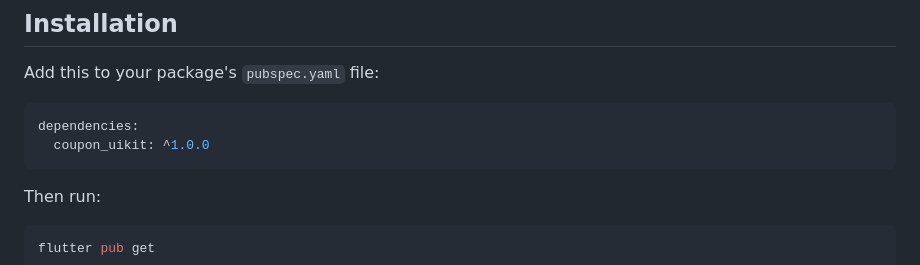
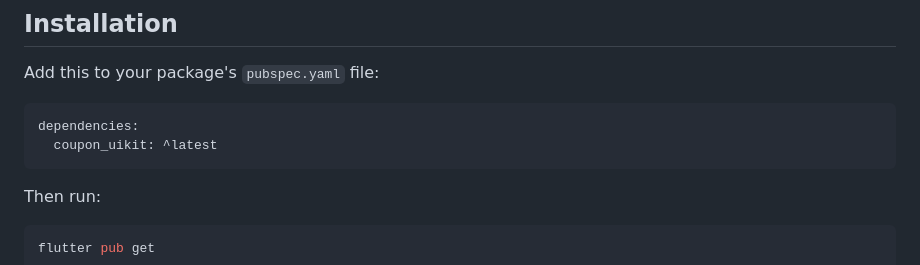
Before and after one commit to devmuaz/coupon-uikit, a Markdown page: README.md, the part around the change. Rendered like a GitHub page.

Commit message:
Update README to reflect the latest version of `coupon_uikit` dependency

````diff
--- a/README.md
+++ b/README.md
@@ -77,7 +77,7 @@ Add this to your package's `pubspec.yaml` file:
 
 ```yaml
 dependencies:
-  coupon_uikit: ^1.0.0
+  coupon_uikit: ^latest
 ```
 
 Then run:
````
